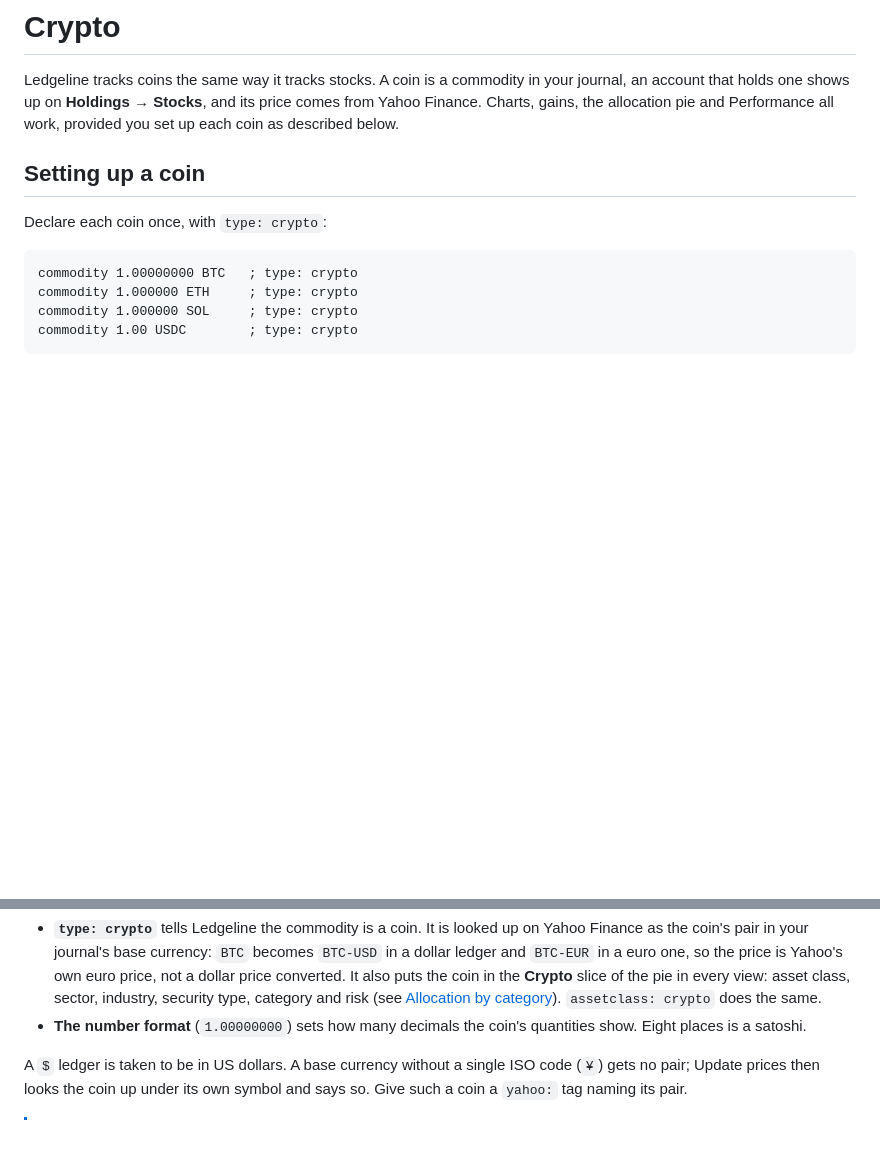
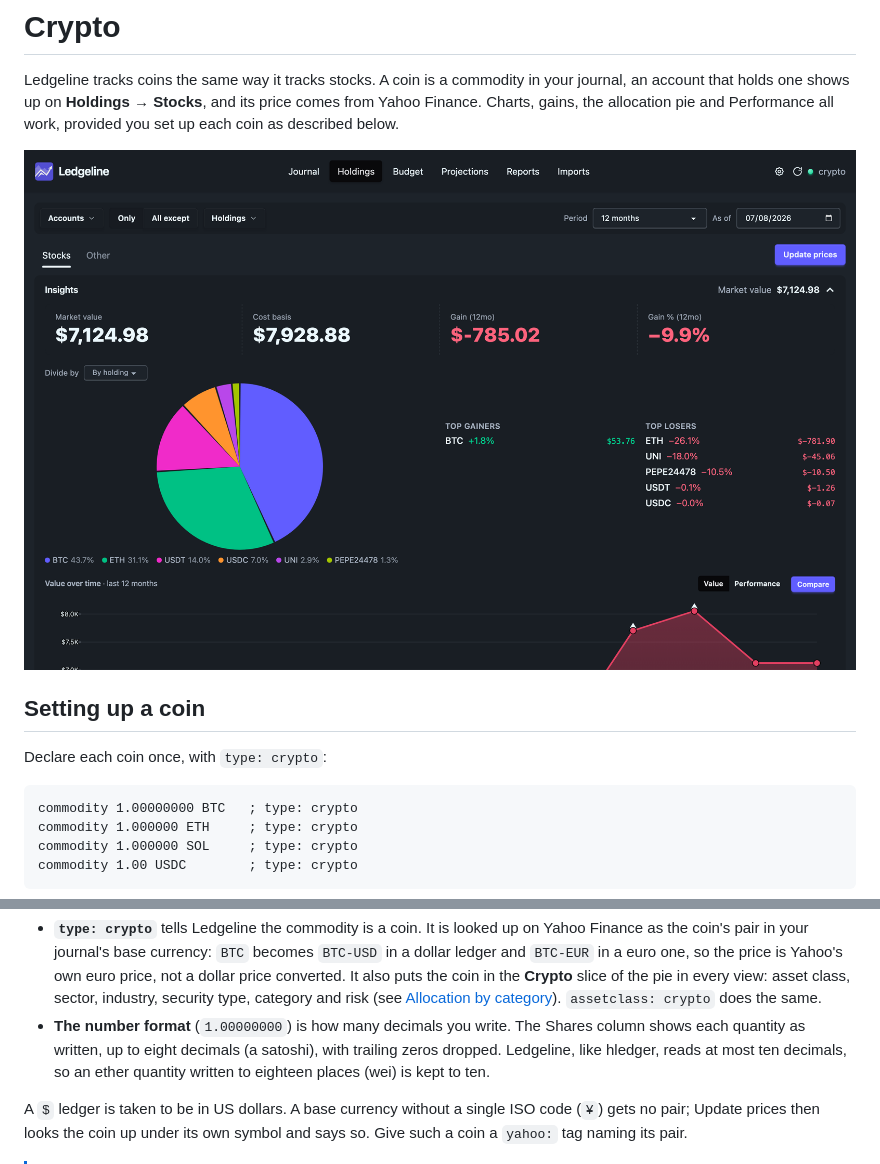
Before and after one commit to zmre/ledgeline, a Markdown page: docs/holdings/crypto.md, 2 parts joined by grey strips. GitHub-like rendering; pictures changed too: docs/holdings/images/crypto.png (added); blank space fills up the shorter version.

```diff
--- a/docs/holdings/crypto.md
+++ b/docs/holdings/crypto.md
@@ -11,6 +11,8 @@ Ledgeline tracks coins the same way it tracks stocks. A coin is a commodity in
 your journal, an account that holds one shows up on **Holdings → Stocks**, and
 its price comes from Yahoo Finance. Charts, gains, the allocation pie and
 Performance all work, provided you set up each coin as described below.
+
+![Holdings → Stocks with bitcoin, ether, two stablecoins and two tokens](images/crypto.png)
 
 ## Setting up a coin
 
@@ -30,8 +32,11 @@ commodity 1.00 USDC        ; type: crypto
   the coin in the **Crypto** slice of the pie in every view: asset class,
   sector, industry, security type, category and risk (see
   [Allocation by category](allocation.md)). `assetclass: crypto` does the same.
-- **The number format** (`1.00000000`) sets how many decimals the coin's
-  quantities show. Eight places is a satoshi.
+- **The number format** (`1.00000000`) is how many decimals you write. The
+  Shares column shows each quantity as written, up to eight decimals (a
+  satoshi), with trailing zeros dropped. Ledgeline, like hledger, reads at
+  most ten decimals, so an ether quantity written to eighteen places (wei) is
+  kept to ten.
 
 A `$` ledger is taken to be in US dollars. A base currency without a single
 ISO code (`¥`) gets no pair; Update prices then looks the coin up under its own
```
Also changed, not shown: plans/48-crypto-holdings-research.md (+20 -0 lines), web/docs-screenshots/MANIFEST.md (+1 -0 lines), 12 other files.
